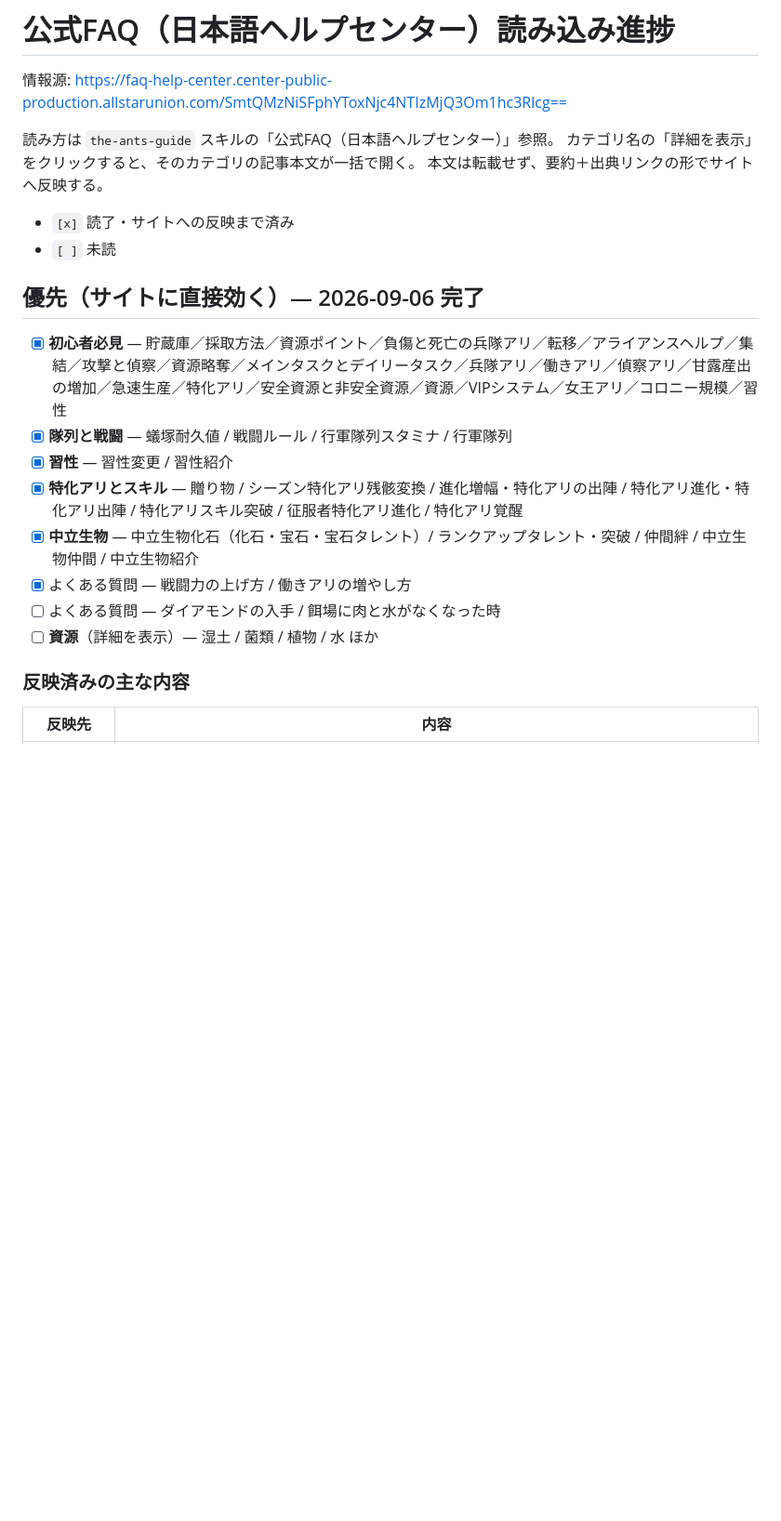
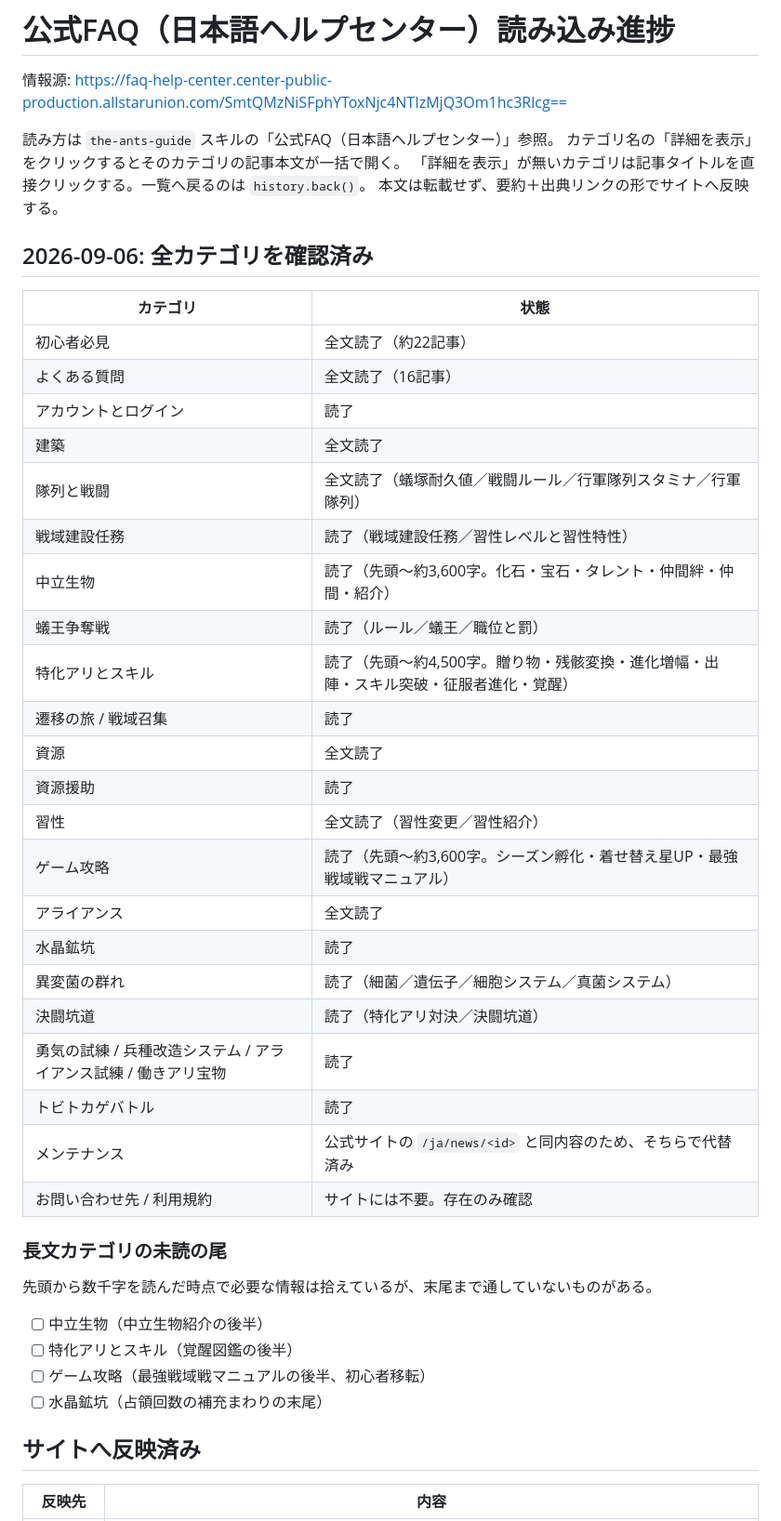
Before and after one commit to satoshi19790830-ship-it/the_ants_guide, a Markdown page: data/faq_progress.md, the part around one of its changes. Shown at 93% size. Drawn GitHub-style; blank space fills up the shorter version.

```diff
--- a/data/faq_progress.md
+++ b/data/faq_progress.md
@@ -3,24 +3,47 @@
 情報源: https://faq-help-center.center-public-production.allstarunion.com/SmtQMzNiSFphYToxNjc4NTIzMjQ3Om1hc3Rlcg==
 
 読み方は `the-ants-guide` スキルの「公式FAQ（日本語ヘルプセンター）」参照。
-カテゴリ名の「詳細を表示」をクリックすると、そのカテゴリの記事本文が一括で開く。
+カテゴリ名の「詳細を表示」をクリックするとそのカテゴリの記事本文が一括で開く。
+「詳細を表示」が無いカテゴリは記事タイトルを直接クリックする。一覧へ戻るのは `history.back()`。
 本文は転載せず、要約＋出典リンクの形でサイトへ反映する。
 
-- `[x]` 読了・サイトへの反映まで済み
-- `[ ]` 未読
+## 2026-09-06: 全カテゴリを確認済み
 
-## 優先（サイトに直接効く）— 2026-09-06 完了
+| カテゴリ | 状態 |
+|---|---|
+| 初心者必見 | 全文読了（約22記事） |
+| よくある質問 | 全文読了（16記事） |
+| アカウントとログイン | 読了 |
+| 建築 | 全文読了 |
+| 隊列と戦闘 | 全文読了（蟻塚耐久値／戦闘ルール／行軍隊列スタミナ／行軍隊列） |
+| 戦域建設任務 | 読了（戦域建設任務／習性レベルと習性特性） |
+| 中立生物 | 読了（先頭〜約3,600字。化石・宝石・タレント・仲間絆・仲間・紹介） |
+| 蟻王争奪戦 | 読了（ルール／蟻王／職位と罰） |
+| 特化アリとスキル | 読了（先頭〜約4,500字。贈り物・残骸変換・進化増幅・出陣・スキル突破・征服者進化・覚醒） |
+| 遷移の旅 / 戦域召集 | 読了 |
+| 資源 | 全文読了 |
+| 資源援助 | 読了 |
+| 習性 | 全文読了（習性変更／習性紹介） |
+| ゲーム攻略 | 読了（先頭〜約3,600字。シーズン孵化・着せ替え星UP・最強戦域戦マニュアル） |
+| アライアンス | 全文読了 |
+| 水晶鉱坑 | 読了 |
+| 異変菌の群れ | 読了（細菌／遺伝子／細胞システム／真菌システム） |
+| 決闘坑道 | 読了（特化アリ対決／決闘坑道） |
+| 勇気の試練 / 兵種改造システム / アライアンス試練 / 働きアリ宝物 | 読了 |
+| トビトカゲバトル | 読了 |
+| メンテナンス | 公式サイトの `/ja/news/<id>` と同内容のため、そちらで代替済み |
+| お問い合わせ先 / 利用規約 | サイトには不要。存在のみ確認 |
 
-- [x] **初心者必見** — 貯蔵庫／採取方法／資源ポイント／負傷と死亡の兵隊アリ／転移／アライアンスヘルプ／集結／攻撃と偵察／資源略奪／メインタスクとデイリータスク／兵隊アリ／働きアリ／偵察アリ／甘露産出の増加／急速生産／特化アリ／安全資源と非安全資源／資源／VIPシステム／女王アリ／コロニー規模／習性
-- [x] **隊列と戦闘** — 蟻塚耐久値 / 戦闘ルール / 行軍隊列スタミナ / 行軍隊列
-- [x] **習性** — 習性変更 / 習性紹介
-- [x] **特化アリとスキル** — 贈り物 / シーズン特化アリ残骸変換 / 進化増幅・特化アリの出陣 / 特化アリ進化・特化アリ出陣 / 特化アリスキル突破 / 征服者特化アリ進化 / 特化アリ覚醒
-- [x] **中立生物** — 中立生物化石（化石・宝石・宝石タレント）/ ランクアップタレント・突破 / 仲間絆 / 中立生物仲間 / 中立生物紹介
-- [x] よくある質問 — 戦闘力の上げ方 / 働きアリの増やし方
-- [ ] よくある質問 — ダイアモンドの入手 / 餌場に肉と水がなくなった時
-- [ ] **資源**（詳細を表示）— 湿土 / 菌類 / 植物 / 水 ほか
+### 長文カテゴリの未読の尾
 
-### 反映済みの主な内容
+先頭から数千字を読んだ時点で必要な情報は拾えているが、末尾まで通していないものがある。
+
+- [ ] 中立生物（中立生物紹介の後半）
+- [ ] 特化アリとスキル（覚醒図鑑の後半）
+- [ ] ゲーム攻略（最強戦域戦マニュアルの後半、初心者移転）
+- [ ] 水晶鉱坑（占領回数の補充まわりの末尾）
+
+## サイトへ反映済み
 
 | 反映先 | 内容 |
 |---|---|
```
Also changed, not shown: other parts of data/faq_progress.md (+30 -32 lines).
